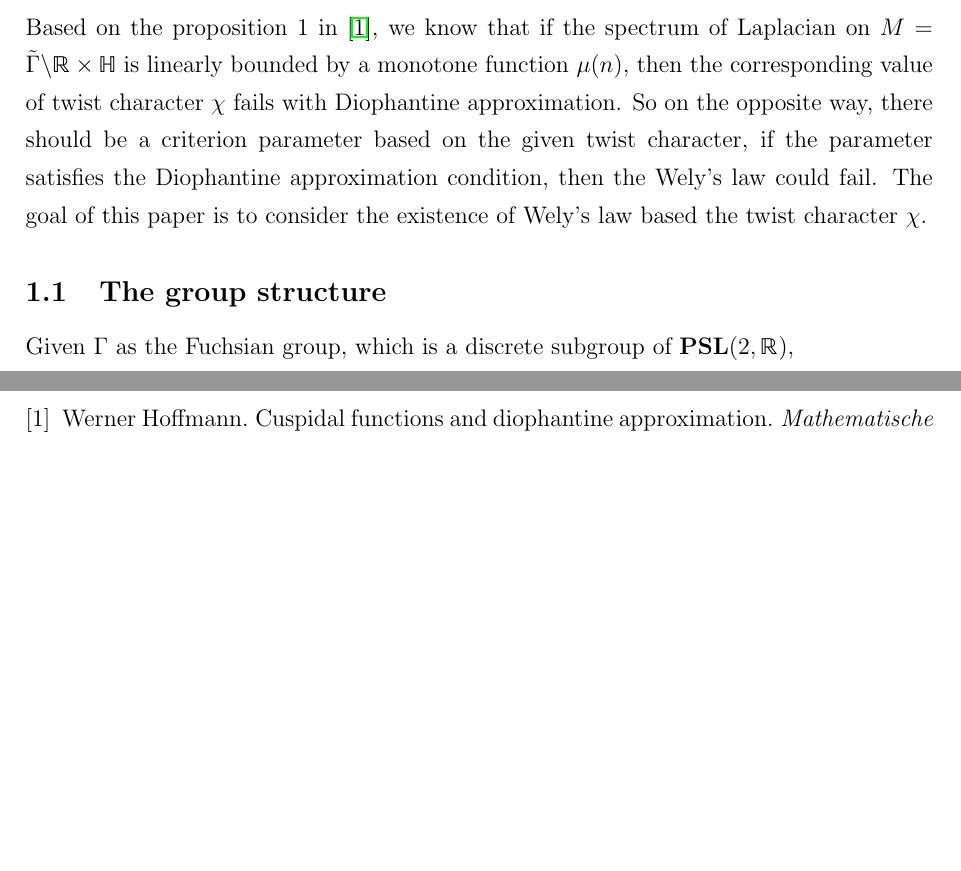
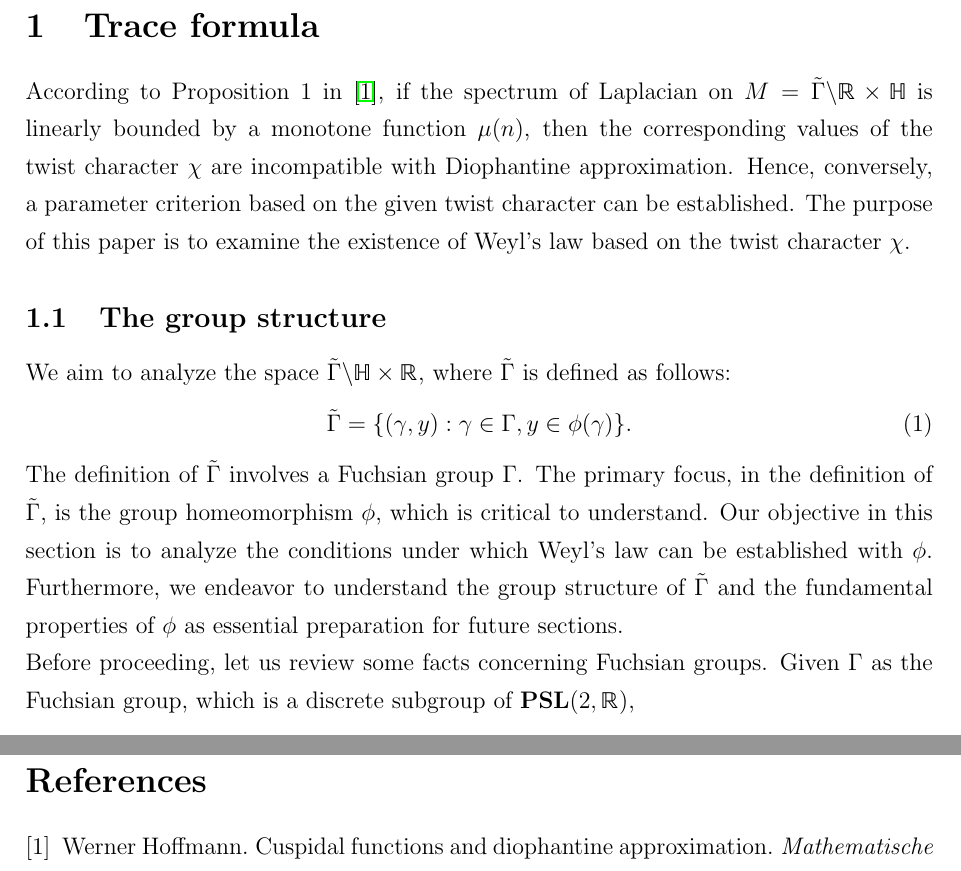
Before and after one commit to Yomathnotcool/The-existence-of-Weyl-Law-, a LaTeX document (main.tex): two parts of pages 3 and 4 of 4 before the commit and two parts of pages 3 and 5 of 5 after it, joined at a grey line, cut at the place of the change, the shorter picture padded with empty space. Compiled offline with pdfLaTeX.

Commit message:
Updates from Overleaf

```diff
--- a/main.tex
+++ b/main.tex
@@ -80,10 +80,17 @@
 
 \section{Trace formula}
 
-Based on the proposition 1 in \cite{hoffmann1991cuspidal}, we know that if the spectrum of Laplacian on $M=\Tilde{\Gamma}\backslash\mathbb{R}\times\mathbb{H}$ is linearly bounded by a monotone function $\mu(n)$, then the corresponding value of twist character $\chi$ fails with Diophantine approximation.  So on the opposite way, there should be a criterion parameter based on the given twist character, if the parameter satisfies the Diophantine approximation condition, then the Wely's law could fail. The goal of this paper is to consider the existence of Wely's law based the twist character $\chi$.
+According to Proposition 1 in \cite{hoffmann1991cuspidal}, if the spectrum of Laplacian on $M=\tilde{\Gamma}\backslash\mathbb{R}\times\mathbb{H}$ is linearly bounded by a monotone function $\mu(n)$, then the corresponding values of the twist character $\chi$ are incompatible with Diophantine approximation. Hence, conversely, a parameter criterion based on the given twist character can be established. The purpose of this paper is to examine the existence of Weyl's law based on the twist character $\chi$.
 
 \subsection{The group structure}
-Given $\Gamma$ as the Fuchsian group, which is a discrete subgroup of $\textbf{PSL}(2,\mathbb{R})$,
+We aim to analyze the space $\tilde{\Gamma}\backslash \mathbb{H}\times \mathbb{R}$, where $\tilde{\Gamma}$ is defined as follows:
+\begin{equation}\label{biggergamma}
+    \tilde{\Gamma}=\{(\gamma, y): \gamma\in \Gamma, y\in \phi(\gamma)\}.
+\end{equation}
+The definition of $\tilde{\Gamma}$ involves a Fuchsian group $\Gamma$. The primary focus, in the definition of $\tilde{\Gamma}$, is the group homeomorphism $\phi$, which is critical to understand. Our objective in this section is to analyze the conditions under which Weyl's law can be established with $\phi$. Furthermore, we endeavor to understand the group structure of $\tilde{\Gamma}$ and the fundamental properties of $\phi$ as essential preparation for future sections.
+
+
+Before proceeding, let us review some facts concerning Fuchsian groups. Given $\Gamma$ as the Fuchsian group, which is a discrete subgroup of $\textbf{PSL}(2,\mathbb{R})$,
 \begin{prop}
     A subgroup of $\textbf{PSL}(2,\mathbb{R})$ acts properly discoutinuously on $\mathbb{H}$ if and only if $\Gamma$ is a Fuchsian group.
 \end{prop}
```
Also changed, not shown: main.tex (2 more changed lines).
